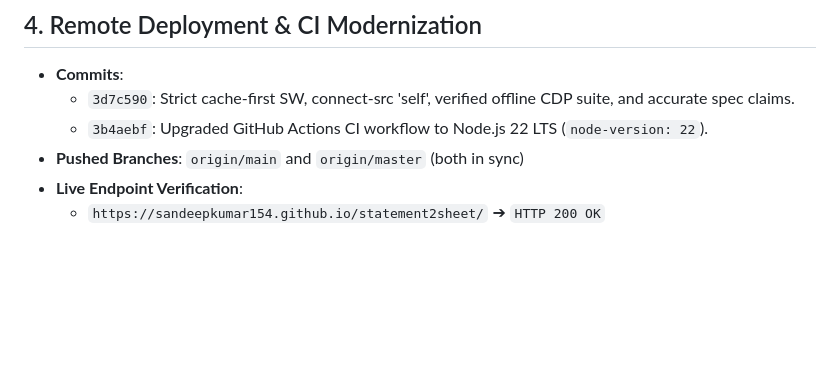
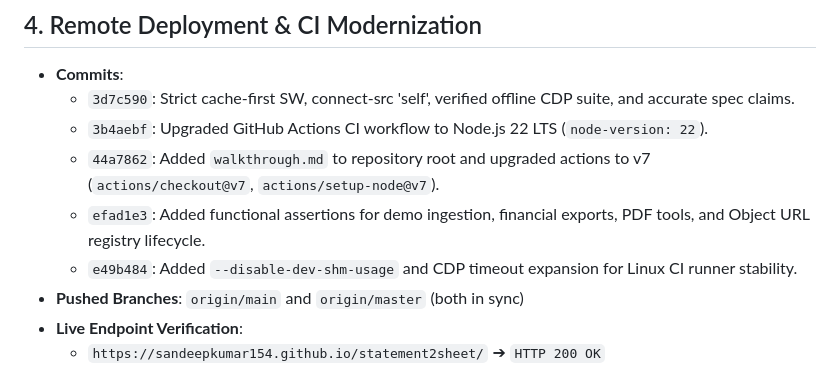
Before and after one commit to Sandeepkumar154/statement2sheet, a Markdown page: walkthrough.md, the part around the change. GitHub-like rendering; blank space fills up the shorter version.

Commit message:
docs: update walkthrough with latest commits and 12-suite results

```diff
--- a/walkthrough.md
+++ b/walkthrough.md
@@ -97,6 +97,9 @@ The automated test suite in [`tests/security-regression.test.js`](tests/security
 - **Commits**:
   - `3d7c590`: Strict cache-first SW, connect-src 'self', verified offline CDP suite, and accurate spec claims.
   - `3b4aebf`: Upgraded GitHub Actions CI workflow to Node.js 22 LTS (`node-version: 22`).
+  - `44a7862`: Added `walkthrough.md` to repository root and upgraded actions to v7 (`actions/checkout@v7`, `actions/setup-node@v7`).
+  - `efad1e3`: Added functional assertions for demo ingestion, financial exports, PDF tools, and Object URL registry lifecycle.
+  - `e49b484`: Added `--disable-dev-shm-usage` and CDP timeout expansion for Linux CI runner stability.
 - **Pushed Branches**: `origin/main` and `origin/master` (both in sync)
 - **Live Endpoint Verification**:
   - `https://sandeepkumar154.github.io/statement2sheet/` ➔ `HTTP 200 OK`
```
